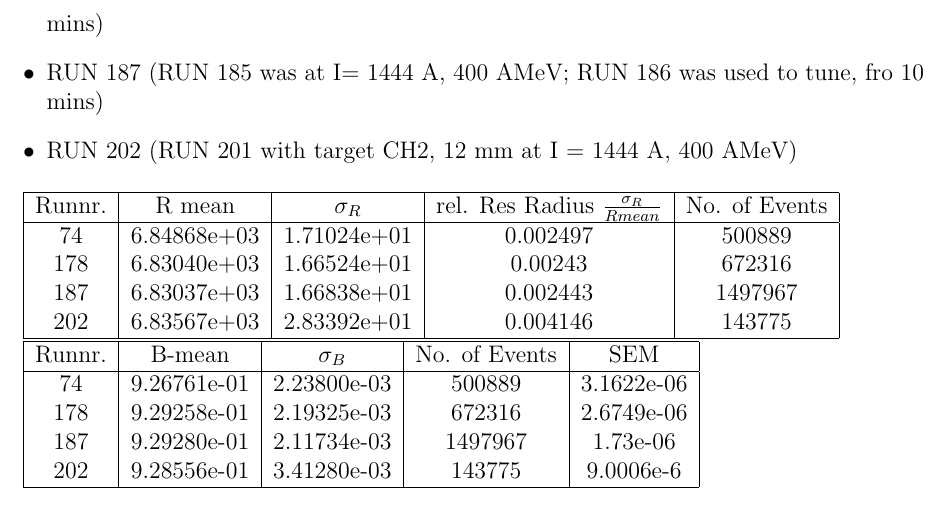
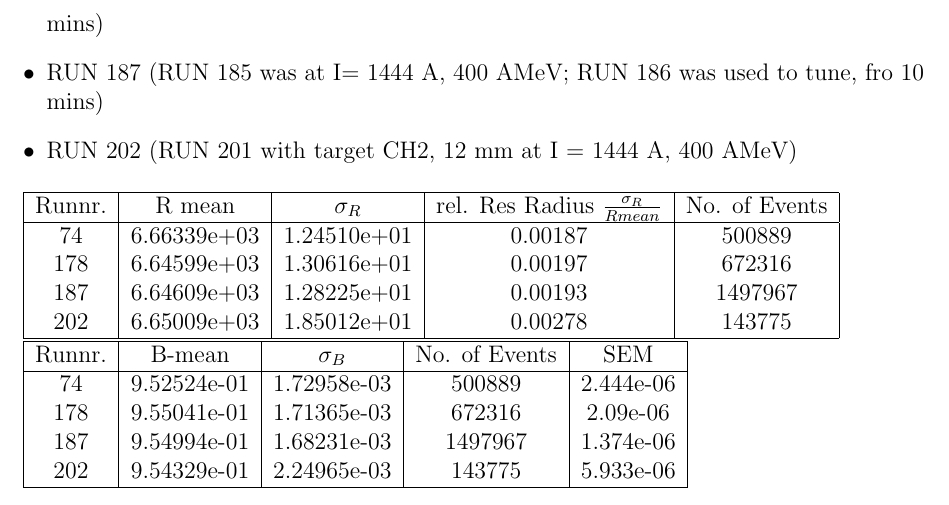
Before and after one commit to jenegger/summary, a LaTeX document (glad_analysis.tex): part of page 8 of 8, cut so that both start at the same text. Compiled offline with pdfLaTeX.

Commit message:
more glad_runs with xmw3 shift 79.84

```diff
--- a/glad_analysis.tex
+++ b/glad_analysis.tex
@@ -152,10 +152,10 @@ Runnr. & B-mean & $\sigma_{B}$ & No. of Events & SEM \\
 \hline
 Runnr. & R mean & $\sigma_{R}$ & rel. Res Radius $\frac{\sigma_{R}}{R mean}$ & No. of Events\\
 \hline
-74		&	6.84868e+03 	&	1.71024e+01	& 0.002497 &	500889 \\
-178		&	6.83040e+03	&	1.66524e+01	& 0.00243 &  672316	 \\
-187 		&	6.83037e+03	&	1.66838e+01	& 0.002443 & 1497967	 \\
-202		&	6.83567e+03 	&	2.83392e+01	& 0.004146 & 143775 	 \\
+74		&	 6.66339e+03	&	1.24510e+01	& 0.00187 &	500889 \\
+178		&	6.64599e+03	&	1.30616e+01	& 0.00197 &  672316	 \\
+187 		&	6.64609e+03	&	1.28225e+01	& 0.00193 & 1497967	 \\
+202		&	 6.65009e+03	&	1.85012e+01	& 0.00278 & 143775 	 \\
 
 
 \hline
@@ -166,10 +166,10 @@ Runnr. & R mean & $\sigma_{R}$ & rel. Res Radius $\frac{\sigma_{R}}{R mean}$ & N
 \hline
 Runnr. & B-mean & $\sigma_{B}$ & No. of Events & SEM\\
 \hline
-74		&	 9.26761e-01	&	2.23800e-03	&  500889 &	3.1622e-06 \\
-178		&	9.29258e-01	&	2.19325e-03	&  672316 & 2.6749e-06 \\
-187 		&	9.29280e-01	&	2.11734e-03	& 1497967  & 1.73e-06 \\
-202		&	9.28556e-01 	&	3.41280e-03	& 143775 & 9.0006e-6 \\
+74		&	9.52524e-01 	&	1.72958e-03	&  500889 &	2.444e-06 \\
+178		&	9.55041e-01		&	1.71365e-03	&  672316 & 2.09e-06 \\
+187 	&	9.54994e-01		&	1.68231e-03	&  1497967  & 1.374e-06 \\
+202		&	9.54329e-01		&	2.24965e-03	&  143775 	& 5.933e-06 \\
 
 
 \hline
```
Also changed, not shown: glad_analysis.pdf, 2 other files.
